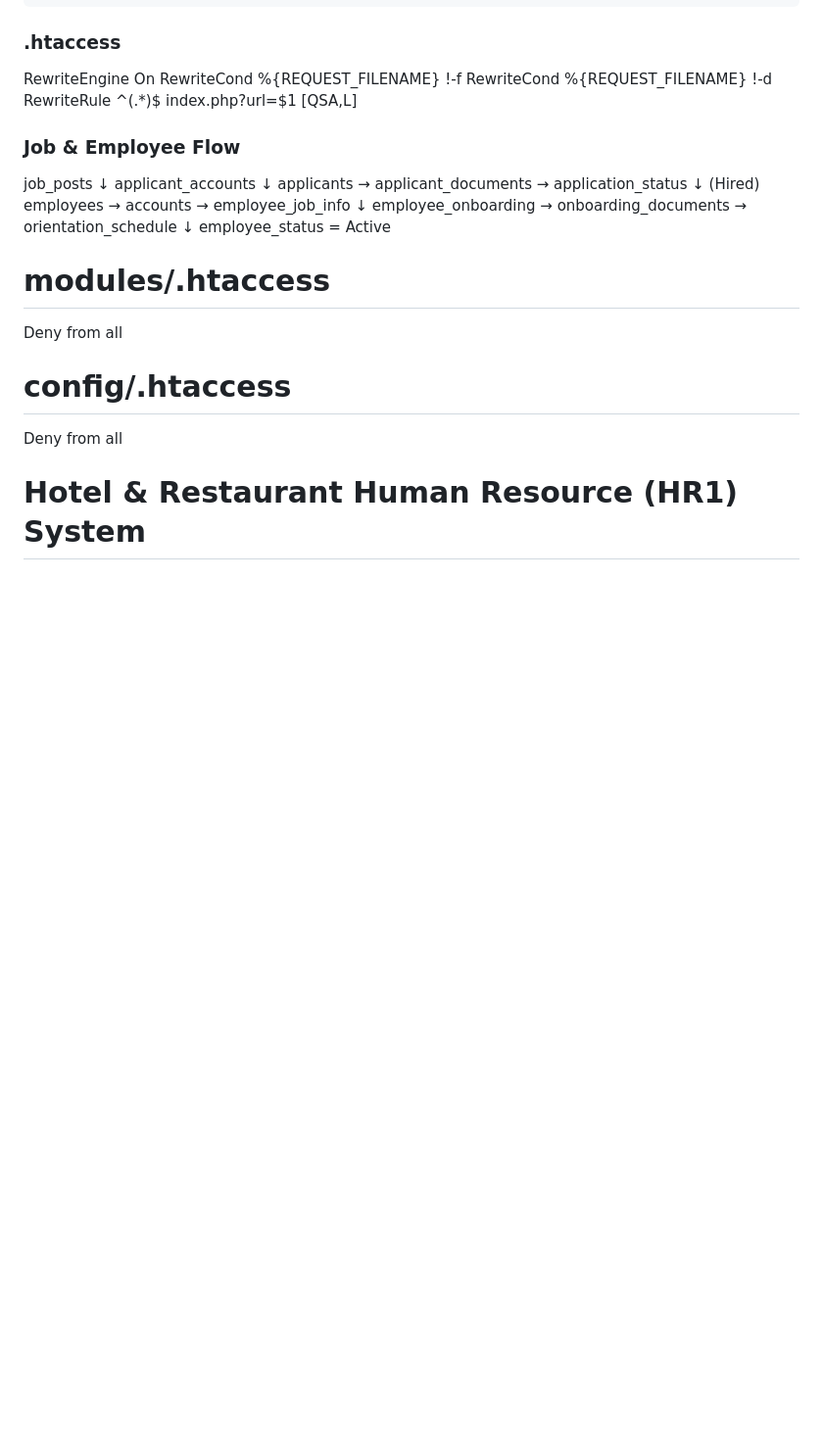
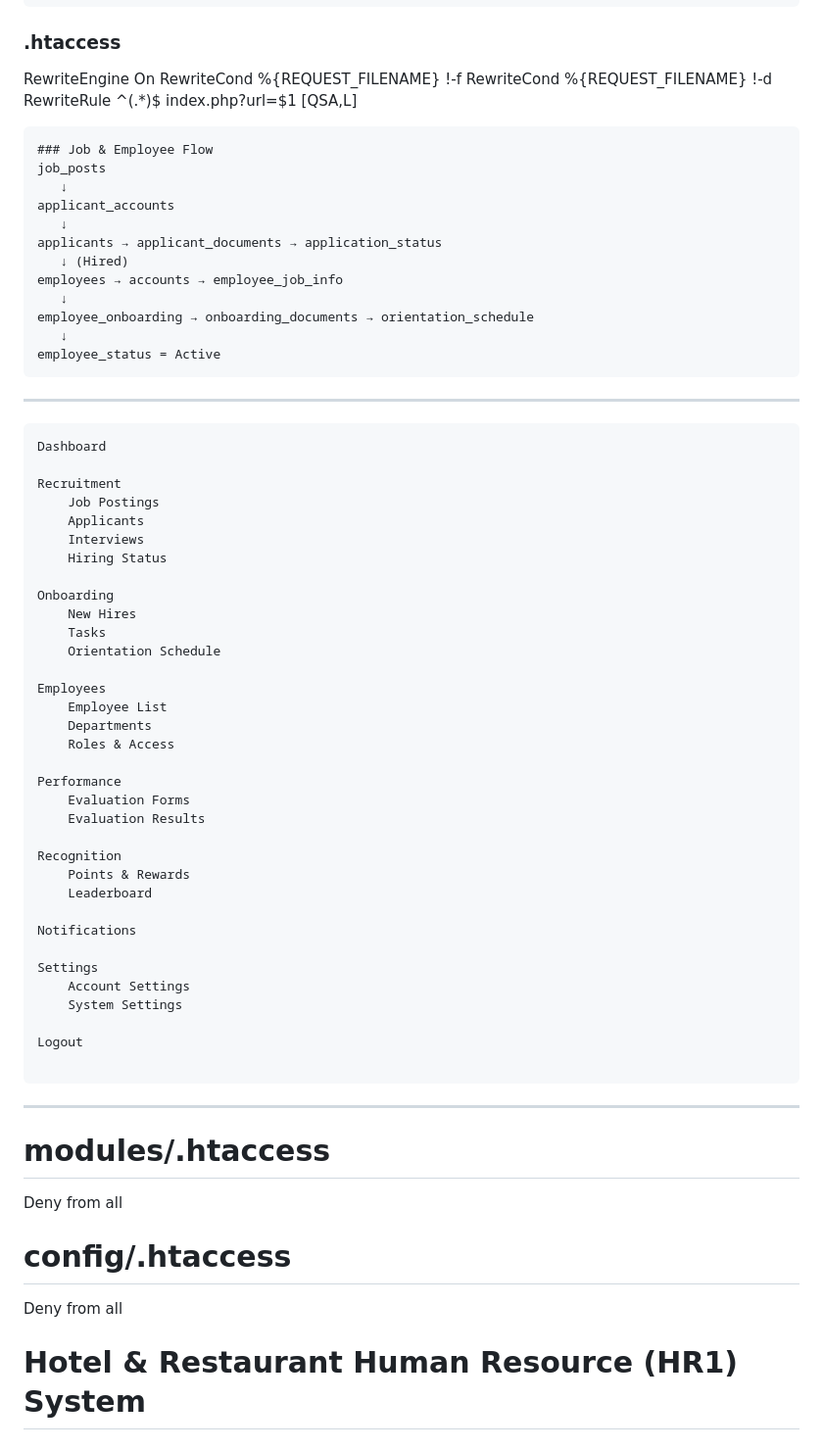
Before and after one commit to chessdotdev/HR1-HRMS, a Markdown page: README.md, the part around the change. Shown at 98% size. Drawn GitHub-style; blank space fills up the shorter version.

````diff
--- a/README.md
+++ b/README.md
@@ -44,7 +44,7 @@ RewriteCond %{REQUEST_FILENAME} !-f
 RewriteCond %{REQUEST_FILENAME} !-d
 RewriteRule ^(.*)$ index.php?url=$1 [QSA,L]
 
-
+```
 ### Job & Employee Flow
 job_posts
    ↓
@@ -57,8 +57,46 @@ employees → accounts → employee_job_info
 employee_onboarding → onboarding_documents → orientation_schedule
    ↓
 employee_status = Active
+```
+---
 
+```
+Dashboard
 
+Recruitment
+    Job Postings
+    Applicants
+    Interviews
+    Hiring Status
+
+Onboarding
+    New Hires
+    Tasks
+    Orientation Schedule
+
+Employees
+    Employee List
+    Departments
+    Roles & Access
+
+Performance
+    Evaluation Forms
+    Evaluation Results
+
+Recognition
+    Points & Rewards
+    Leaderboard
+
+Notifications
+
+Settings
+    Account Settings
+    System Settings
+
+Logout
+
+```
+---
 
 # modules/.htaccess
 Deny from all
````
